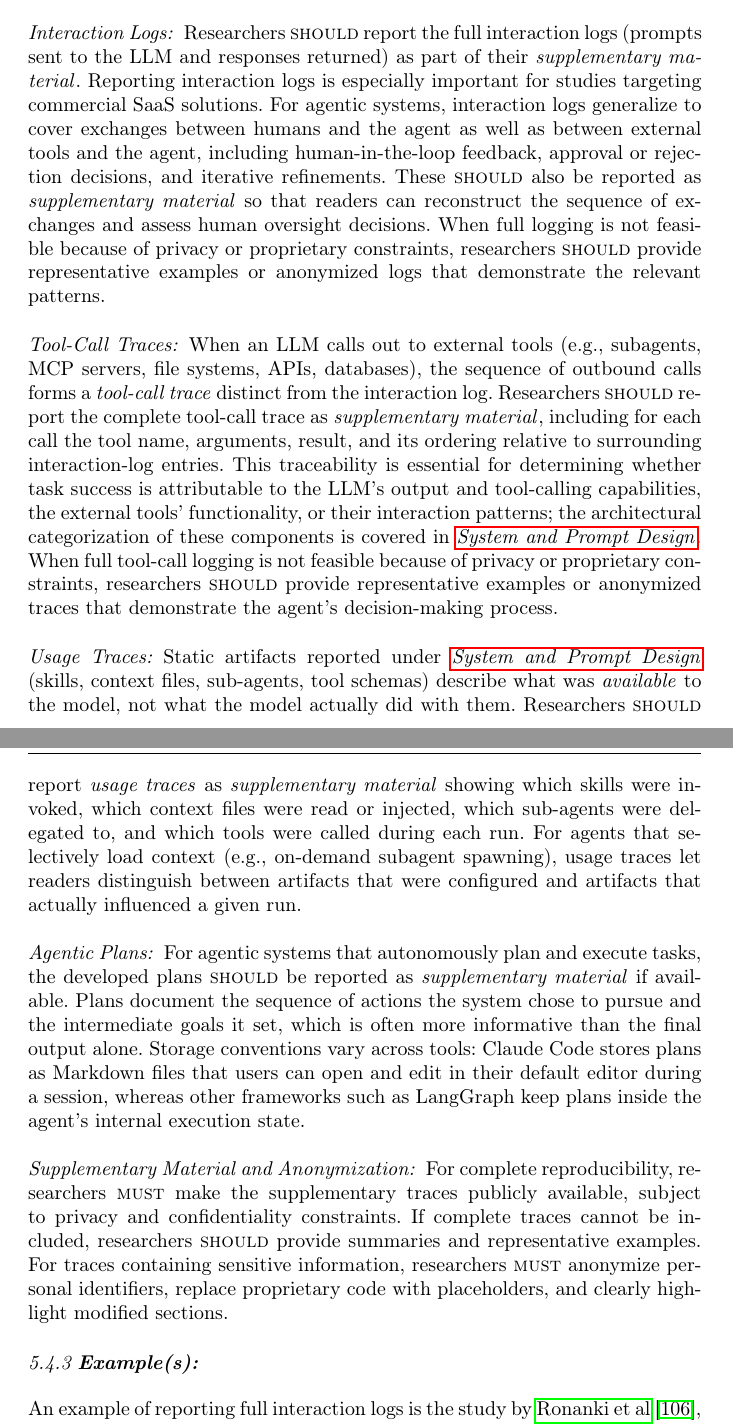
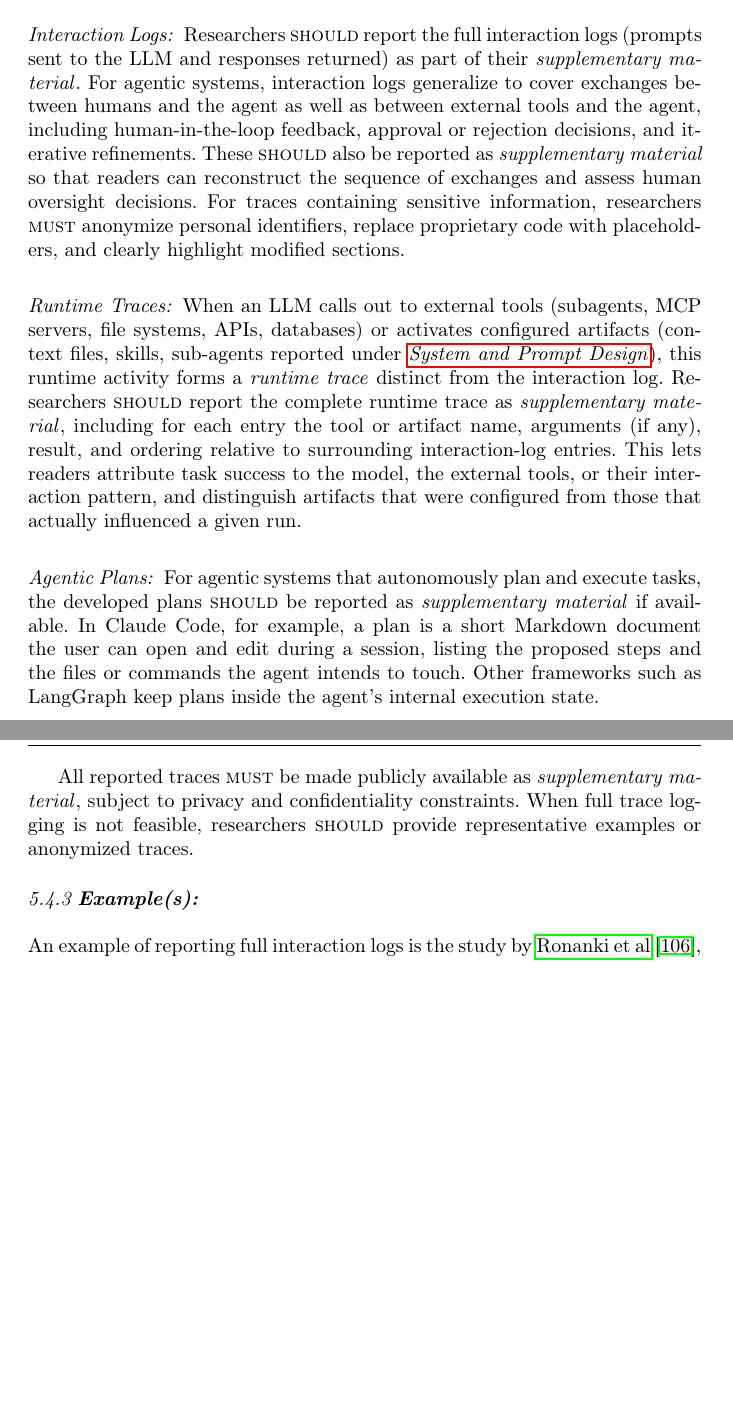
Before and after one commit to se-uhd/llm-guidelines-paper, a LaTeX paper (emse25-llm-guidelines.tex, which reads _guidelines/04_report-session-traces.tex): two parts of pages 31 and 32 of 72, joined at a grey line, cut so that both start at the same text, the shorter picture padded with empty space. Compiled offline with pdfLaTeX.

Commit message:
Tighten G4: merge Tool-Call/Usage Traces into single Runtime Traces concept
Merge "Tool-Call Traces" and "Usage Traces" into a single Runtime Traces
concept covering both external tool calls (per-call detail) and
configured-artifact activations (skills, context files, sub-agents).
The previous split had the two concepts overlap and caused confusion
about scope; the umbrella term "Runtime Trace" replaces the narrower
"Tool-Call Trace" since it covers both tool calls and activations.

Drop the "Supplementary Material and Anonymization" subheading (same
slop pattern dropped from G3): fold the anonymization MUST into the
Interaction Logs paragraph, keep the publish-as-supp MUST as a closing
rule, and consolidate three near-identical privacy fallbacks into one.

Drop a redundant sentence in Interaction Logs ("Reporting interaction
logs is especially important for studies targeting commercial SaaS
solutions") that already appears in the Rationale.

Rewrite the Agentic Plans description to be concrete: "lists the steps
the agent intended to take, alternatives it weighed, and the reasoning
for each", instead of reducing plans to a sequence of actions.

Sync downstream TL;DR, checklist, rationale-recommendations table,
matrix, and G3 See Also to the merged Runtime Traces concept.

Co-Authored-By: Claude Opus 4.7 (1M context) <noreply@anthropic.com>

```diff
--- a/_guidelines/04_report-session-traces.tex
+++ b/_guidelines/04_report-session-traces.tex
@@ -21,31 +21,21 @@ This section addresses runtime reporting and complements \design, which covers t
 
 \paragraph{Interaction Logs:}
 Researchers \should report the full interaction logs (prompts sent to the LLM and responses returned) as part of their \supplementarymaterial.
-Reporting interaction logs is especially important for studies targeting commercial SaaS solutions.
 For agentic systems, interaction logs generalize to cover exchanges between humans and the agent as well as between external tools and the agent, including human-in-the-loop feedback, approval or rejection decisions, and iterative refinements.
 These \should also be reported as \supplementarymaterial so that readers can reconstruct the sequence of exchanges and assess human oversight decisions.
-When full logging is not feasible because of privacy or proprietary constraints, researchers \should provide representative examples or anonymized logs that demonstrate the relevant patterns.
+For traces containing sensitive information, researchers \must anonymize personal identifiers, replace proprietary code with placeholders, and clearly highlight modified sections.
 
-\paragraph{Tool-Call Traces:}
-When an LLM calls out to external tools (e.g., subagents, MCP servers, file systems, APIs, databases), the sequence of outbound calls forms a \emph{tool-call trace} distinct from the interaction log.
-Researchers \should report the complete tool-call trace as \supplementarymaterial, including for each call the tool name, arguments, result, and its ordering relative to surrounding interaction-log entries.
-This traceability is essential for determining whether task success is attributable to the LLM's output and tool-calling capabilities, the external tools' functionality, or their interaction patterns; the architectural categorization of these components is covered in \design.
-When full tool-call logging is not feasible because of privacy or proprietary constraints, researchers \should provide representative examples or anonymized traces that demonstrate the agent's decision-making process.
-
-\paragraph{Usage Traces:}
-Static artifacts reported under \design (skills, context files, sub-agents, tool schemas) describe what was \emph{available} to the model, not what the model actually did with them.
-Researchers \should report \emph{usage traces} as \supplementarymaterial showing which skills were invoked, which context files were read or injected, which sub-agents were delegated to, and which tools were called during each run.
-For agents that selectively load context (e.g., on-demand subagent spawning), usage traces let readers distinguish between artifacts that were configured and artifacts that actually influenced a given run.
+\paragraph{Runtime Traces:}
+When an LLM calls out to external tools (subagents, MCP servers, file systems, APIs, databases) or activates configured artifacts (context files, skills, sub-agents reported under \design), this runtime activity forms a \emph{runtime trace} distinct from the interaction log.
+Researchers \should report the complete runtime trace as \supplementarymaterial, including for each entry the tool or artifact name, arguments (if any), result, and ordering relative to surrounding interaction-log entries.
+This lets readers attribute task success to the model, the external tools, or their interaction pattern, and distinguish artifacts that were configured from those that actually influenced a given run.
 
 \paragraph{Agentic Plans:}
 For agentic systems that autonomously plan and execute tasks, the developed plans \should be reported as \supplementarymaterial if available.
-Plans document the sequence of actions the system chose to pursue and the intermediate goals it set, which is often more informative than the final output alone.
-Storage conventions vary across tools: Claude Code stores plans as Markdown files that users can open and edit in their default editor during a session, whereas other frameworks such as LangGraph keep plans inside the agent's internal execution state.
+In Claude Code, for example, a plan is a short Markdown document the user can open and edit during a session, listing the proposed steps and the files or commands the agent intends to touch.
+Other frameworks such as LangGraph keep plans inside the agent's internal execution state.
 
-\paragraph{Supplementary Material and Anonymization:}
-For complete reproducibility, researchers \must make the supplementary traces publicly available, subject to privacy and confidentiality constraints.
-If complete traces cannot be included, researchers \should provide summaries and representative examples.
-For traces containing sensitive information, researchers \must anonymize personal identifiers, replace proprietary code with placeholders, and clearly highlight modified sections.
+All reported traces \must be made publicly available as \supplementarymaterial, subject to privacy and confidentiality constraints. When full trace logging is not feasible, researchers \should provide representative examples or anonymized traces.
 
 \guidelinesubsubsection{Example(s)}
 
```
Also changed, not shown: _guidelines/03_report-system-and-prompt-design.tex (+1 -1 lines), _summary/checklist.tex (+2 -4 lines), _summary/matrix.tex (+3 -3 lines), _summary/rationale-recommendations.tex (+2 -2 lines), _tldr/04_report-session-traces-tldr.tex (+1 -1 lines), CHANGELOG.md, _guidelines/04_report-session-traces.tex (10 more changed lines).
